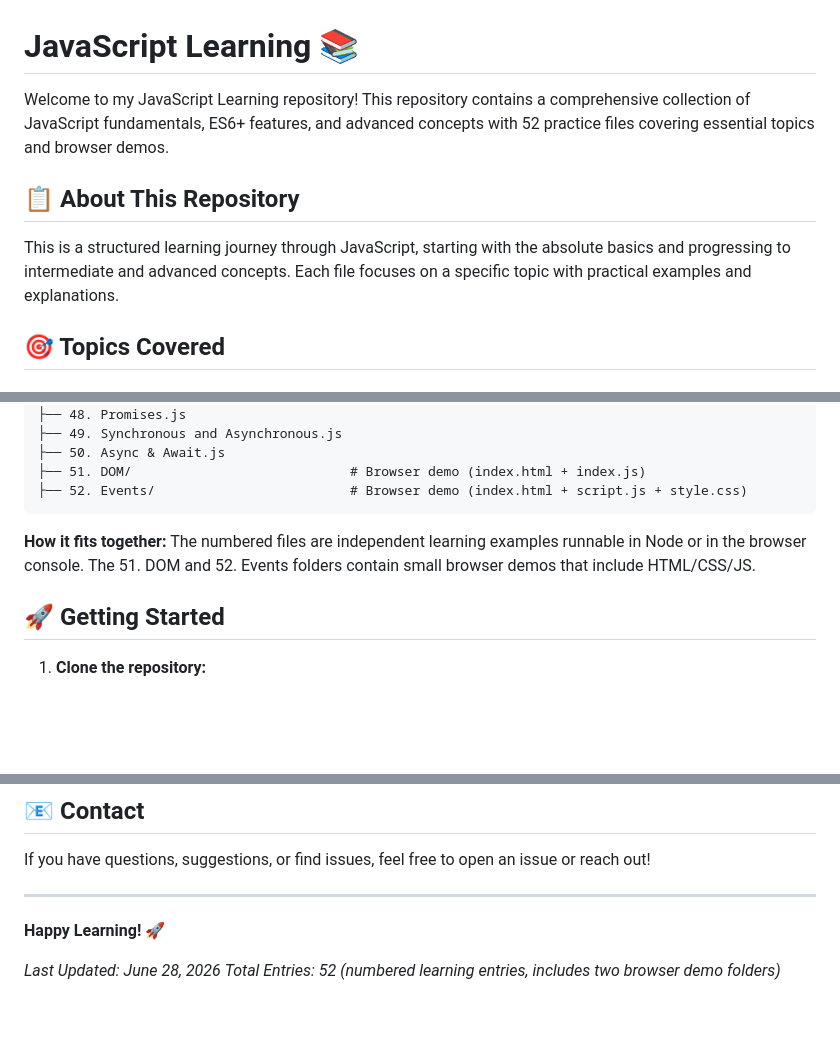
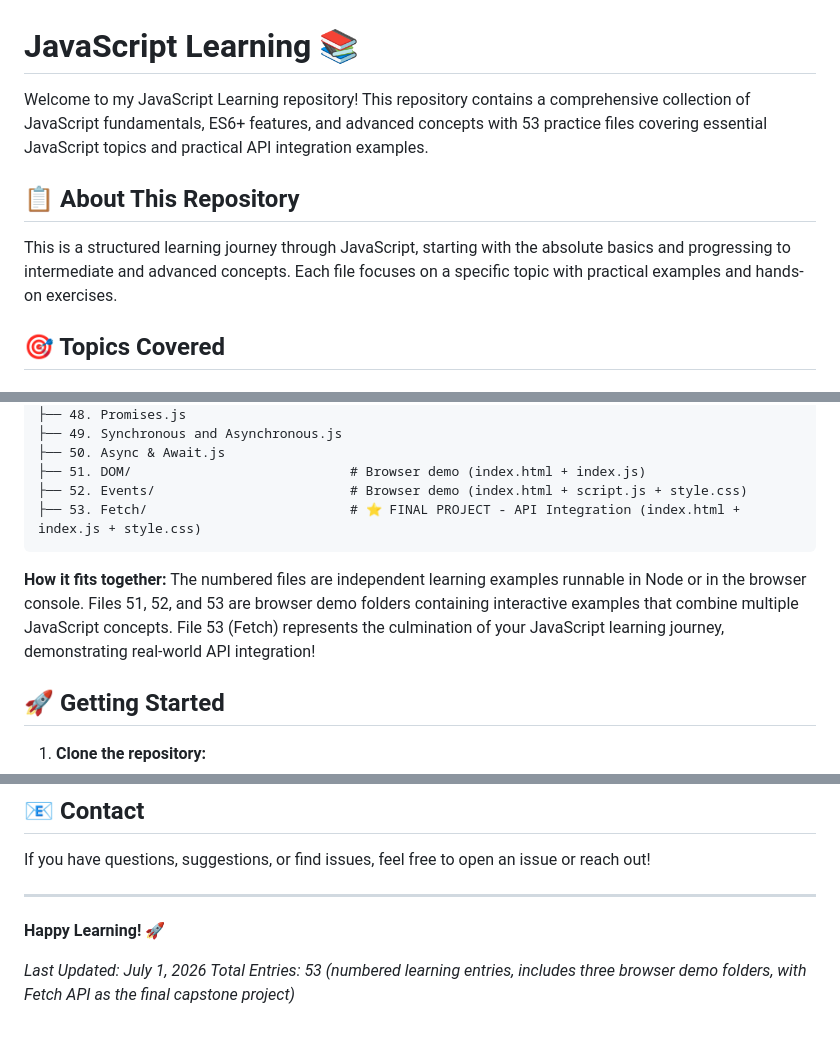
Before and after one commit to Akhil-V04/Javascript_Leanring, a Markdown page: README.md, 3 parts joined by grey strips. Drawn GitHub-style; blank space fills up the shorter version.

````diff
--- a/README.md
+++ b/README.md
@@ -1,10 +1,10 @@
 # JavaScript Learning 📚
 
-Welcome to my JavaScript Learning repository! This repository contains a comprehensive collection of JavaScript fundamentals, ES6+ features, and advanced concepts with 52 practice files covering essential topics and browser demos.
+Welcome to my JavaScript Learning repository! This repository contains a comprehensive collection of JavaScript fundamentals, ES6+ features, and advanced concepts with 53 practice files covering essential JavaScript topics and practical API integration examples.
 
 ## 📋 About This Repository
 
-This is a structured learning journey through JavaScript, starting with the absolute basics and progressing to intermediate and advanced concepts. Each file focuses on a specific topic with practical examples and explanations.
+This is a structured learning journey through JavaScript, starting with the absolute basics and progressing to intermediate and advanced concepts. Each file focuses on a specific topic with practical examples and hands-on exercises.
 
 ## 🎯 Topics Covered
 
@@ -128,9 +136,10 @@ Javascript_Learning/
 ├── 50. Async & Await.js
 ├── 51. DOM/                            # Browser demo (index.html + index.js)
 ├── 52. Events/                         # Browser demo (index.html + script.js + style.css)
+├── 53. Fetch/                          # ⭐ FINAL PROJECT - API Integration (index.html + index.js + style.css)
 ```
 
-**How it fits together:** The numbered files are independent learning examples runnable in Node or in the browser console. The 51. DOM and 52. Events folders contain small browser demos that include HTML/CSS/JS.
+**How it fits together:** The numbered files are independent learning examples runnable in Node or in the browser console. Files 51, 52, and 53 are browser demo folders containing interactive examples that combine multiple JavaScript concepts. File 53 (Fetch) represents the culmination of your JavaScript learning journey, demonstrating real-world API integration!
 
 ## 🚀 Getting Started
 
@@ -233,5 +250,5 @@ If you have questions, suggestions, or find issues, feel free to open an issue o
 
 **Happy Learning! 🚀**
 
-*Last Updated: June 28, 2026*
-*Total Entries: 52 (numbered learning entries, includes two browser demo folders)*
+*Last Updated: July 1, 2026*
+*Total Entries: 53 (numbered learning entries, includes three browser demo folders, with Fetch API as the final capstone project)*
````
Also changed, not shown: other parts of README.md (+21 -5 lines).
